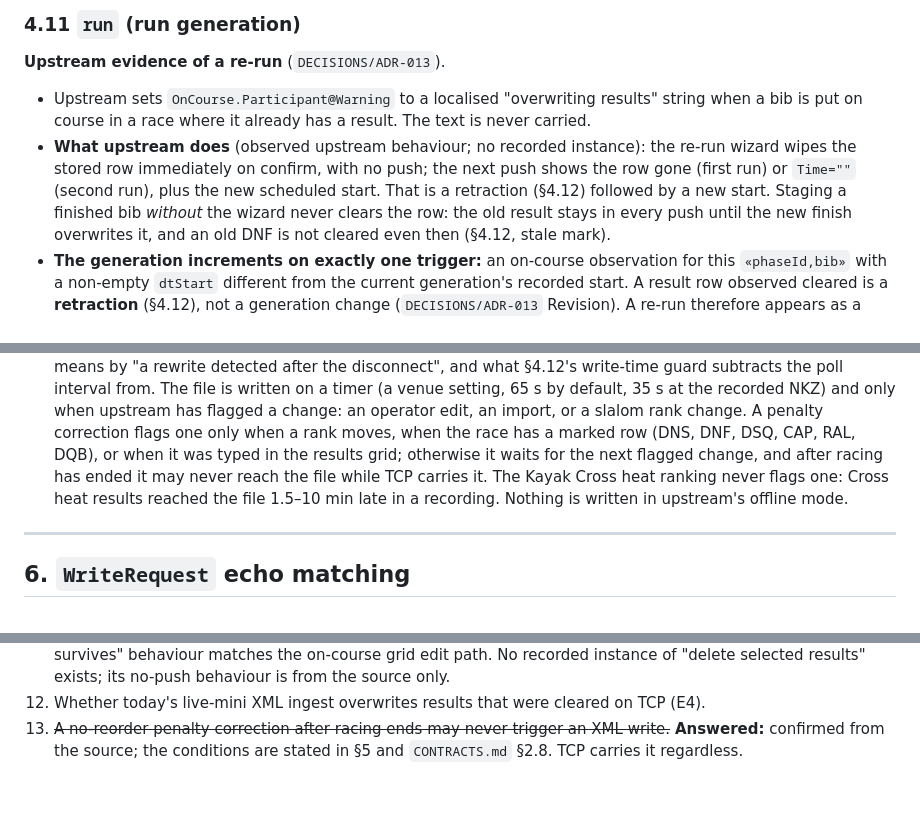
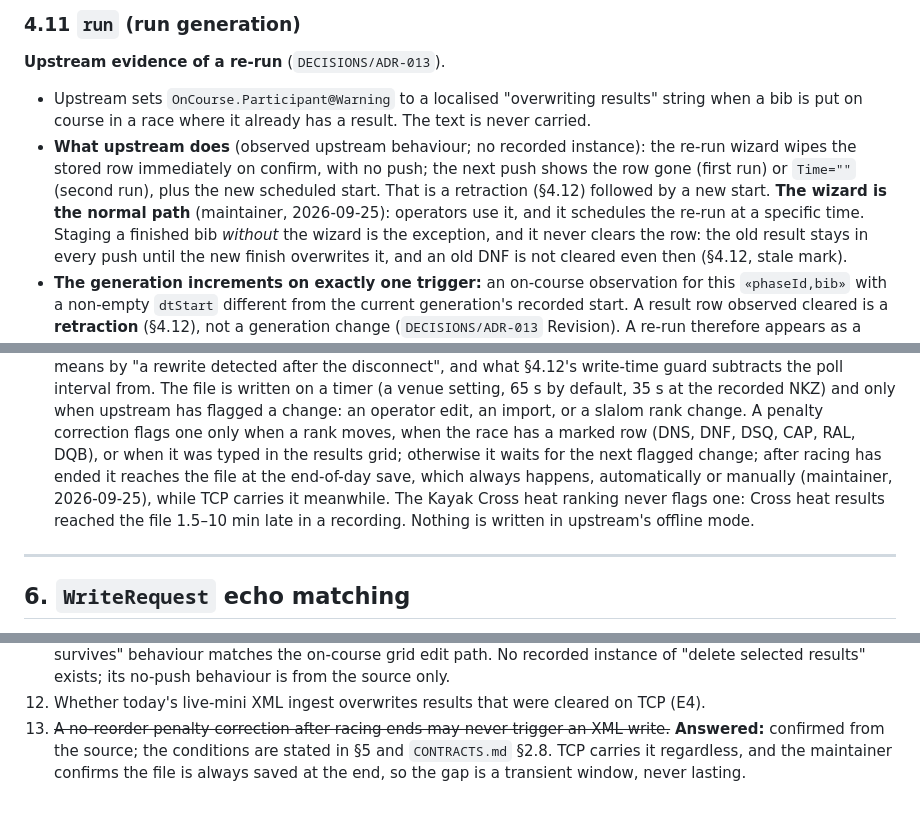
Before and after one commit to OpenCanoeTiming/c123-server, a Markdown page: docs/arch/DERIVATIONS.md, 3 parts joined by grey strips. GitHub-like rendering.

Commit message:
docs(arch): record the maintainer's confirmations on #179 items 1, 7, 8
Terminal reset is used between categories to clear the judges'
tablets; the re-run wizard is the normal path and no-wizard staging the
exception; the XML is always saved at the end, so a missing post-race
correction is a transient window.

Co-Authored-By: Claude Fable 5.1 <noreply@anthropic.com>
Claude-Session: https://claude.ai/code/session_01QrSCVcwNnEJEpKQgSZZNi5

```diff
--- a/docs/arch/DERIVATIONS.md
+++ b/docs/arch/DERIVATIONS.md
@@ -547,7 +547,9 @@ All encodings produce `Gate[]` with exactly the course's gate count. The encodin
 - **What upstream does** (observed upstream behaviour; no recorded instance): the re-run wizard wipes
   the stored row immediately on confirm, with no push; the next push shows the row gone (first run)
   or `Time=""` (second run), plus the new scheduled start. That is a retraction (§4.12) followed by a
-  new start. Staging a finished bib *without* the wizard never clears the row: the old result stays in
+  new start. **The wizard is the normal path** (maintainer, 2026-09-25): operators use it, and it
+  schedules the re-run at a specific time. Staging a finished bib *without* the wizard is the
+  exception, and it never clears the row: the old result stays in
   every push until the new finish overwrites it, and an old DNF is not cleared even then (§4.12,
   stale mark).
 - **The generation increments on exactly one trigger:** an on-course observation for this
@@ -641,8 +643,9 @@ mark on a row with no new finish, is presented.
   default, 35 s at the recorded NKZ) and only when upstream has flagged a change: an operator edit,
   an import, or a slalom rank change. A penalty correction flags one only when a rank moves, when the
   race has a marked row (DNS, DNF, DSQ, CAP, RAL, DQB), or when it was typed in the results grid;
-  otherwise it waits for the next flagged change, and after racing has ended it may never reach the
-  file while TCP carries it. The Kayak Cross heat ranking never flags one: Cross heat results reached the file
+  otherwise it waits for the next flagged change; after racing has ended it reaches the file at the
+  end-of-day save, which always happens, automatically or manually (maintainer, 2026-09-25), while
+  TCP carries it meanwhile. The Kayak Cross heat ranking never flags one: Cross heat results reached the file
   1.5–10 min late in a recording. Nothing is written in upstream's offline mode.
 
 ---
@@ -804,4 +807,5 @@ Items 1–7 and 13 were answered from the source on 2026-09-25 (#179; E1). Items
 12. Whether today's live-mini XML ingest overwrites results that were cleared on TCP (E4).
 13. ~~A no-reorder penalty correction after racing ends may never trigger an XML write.~~ **Answered:**
     confirmed from the source; the conditions are stated in §5 and `CONTRACTS.md` §2.8. TCP carries
-    it regardless.
+    it regardless, and the maintainer confirms the file is always saved at the end, so the gap is a
+    transient window, never lasting.
```
Also changed, not shown: docs/arch/CONTRACTS.md (+6 -2 lines).
